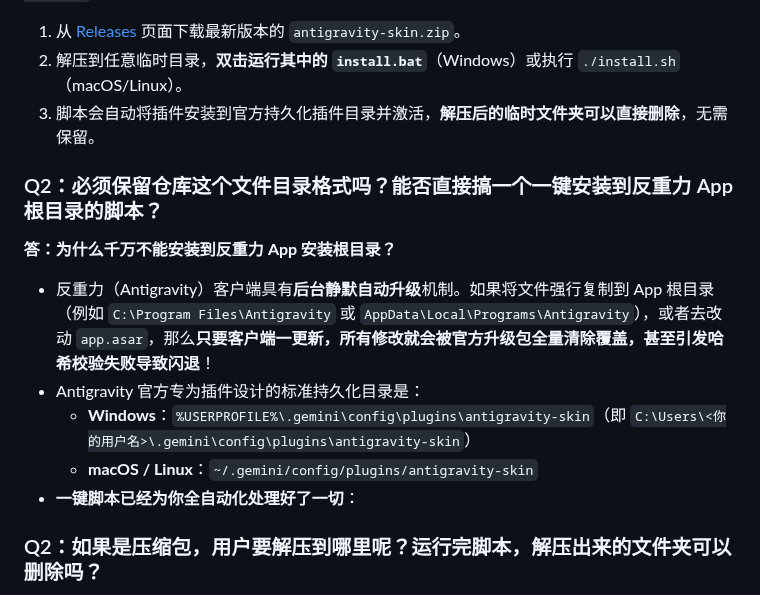
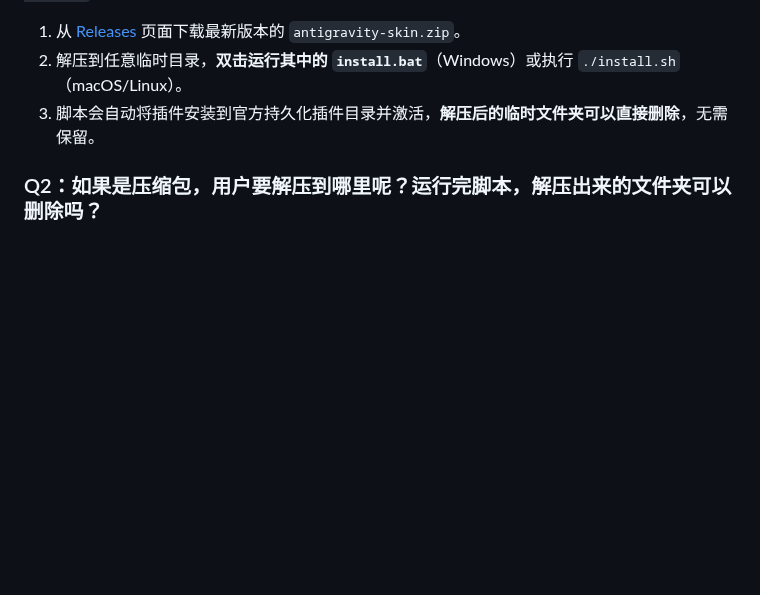
Before and after one commit to MrcolorH/antigravity-skin, a Markdown page: README.md, the part around one of its changes. Rendered like a GitHub page; blank space fills up the shorter version.

```diff
--- a/README.md
+++ b/README.md
@@ -62,13 +98,6 @@
 2. 解压到任意临时目录，**双击运行其中的 `install.bat`**（Windows）或执行 `./install.sh`（macOS/Linux）。
 3. 脚本会自动将插件安装到官方持久化插件目录并激活，**解压后的临时文件夹可以直接删除**，无需保留。
 
-### Q2：必须保留仓库这个文件目录格式吗？能否直接搞一个一键安装到反重力 App 根目录的脚本？
-**答：为什么千万不能安装到反重力 App 安装根目录？**
-- 反重力（Antigravity）客户端具有**后台静默自动升级**机制。如果将文件强行复制到 App 根目录（例如 `C:\Program Files\Antigravity` 或 `AppData\Local\Programs\Antigravity`），或者去改动 `app.asar`，那么**只要客户端一更新，所有修改就会被官方升级包全量清除覆盖，甚至引发哈希校验失败导致闪退**！
-- Antigravity 官方专为插件设计的标准持久化目录是：
-  - **Windows**：`%USERPROFILE%\.gemini\config\plugins\antigravity-skin`（即 `C:\Users\<你的用户名>\.gemini\config\plugins\antigravity-skin`）
-  - **macOS / Linux**：`~/.gemini/config/plugins/antigravity-skin`
-- **一键脚本已经为你全自动化处理好了一切**：
 ### Q2：如果是压缩包，用户要解压到哪里呢？运行完脚本，解压出来的文件夹可以删除吗？
 **答：随便解压到哪里都可以，安装完后解压出来的文件夹可以完全放心删除！**
 - 您可以解压到「桌面」、「下载」或任何临时目录。
```
Also changed, not shown: other parts of README.md (+41 -3 lines), docs/images/showcase-boot.jpg (added), docs/images/showcase-desktop.jpg (added), docs/images/showcase-glass.jpg (added), docs/images/showcase-settings-dropdown.png (added), docs/images/showcase-settings.png (added), 1 other file.
